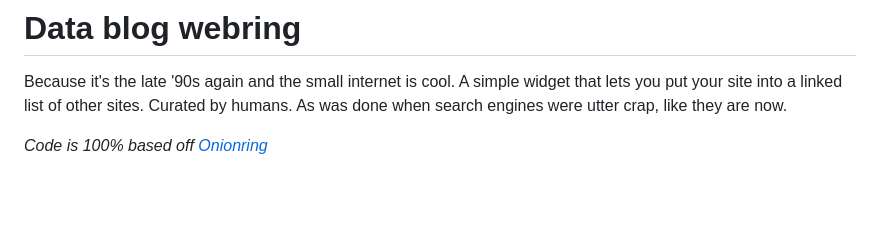
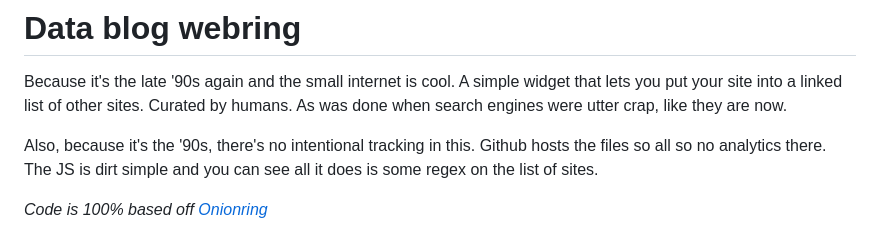
Before and after one commit to randyau/datawebring, a Markdown page: README.md, the part around the change. Drawn GitHub-style; blank space fills up the shorter version.

Commit message:
explain no tracking

```diff
--- a/README.md
+++ b/README.md
@@ -3,6 +3,10 @@
 Because it's the late '90s again and the small internet is cool.
 A simple widget that lets you put your site into a linked list of other sites.
 Curated by humans. As was done when search engines were utter crap, like they are now.
+
+Also, because it's the '90s, there's no intentional tracking in this.
+Github hosts the files so all so no analytics there.
+The JS is dirt simple and you can see all it does is some regex on the list of sites.
 
 _Code is 100% based off [Onionring](https://garlic.garden/onionring)_
 
```
